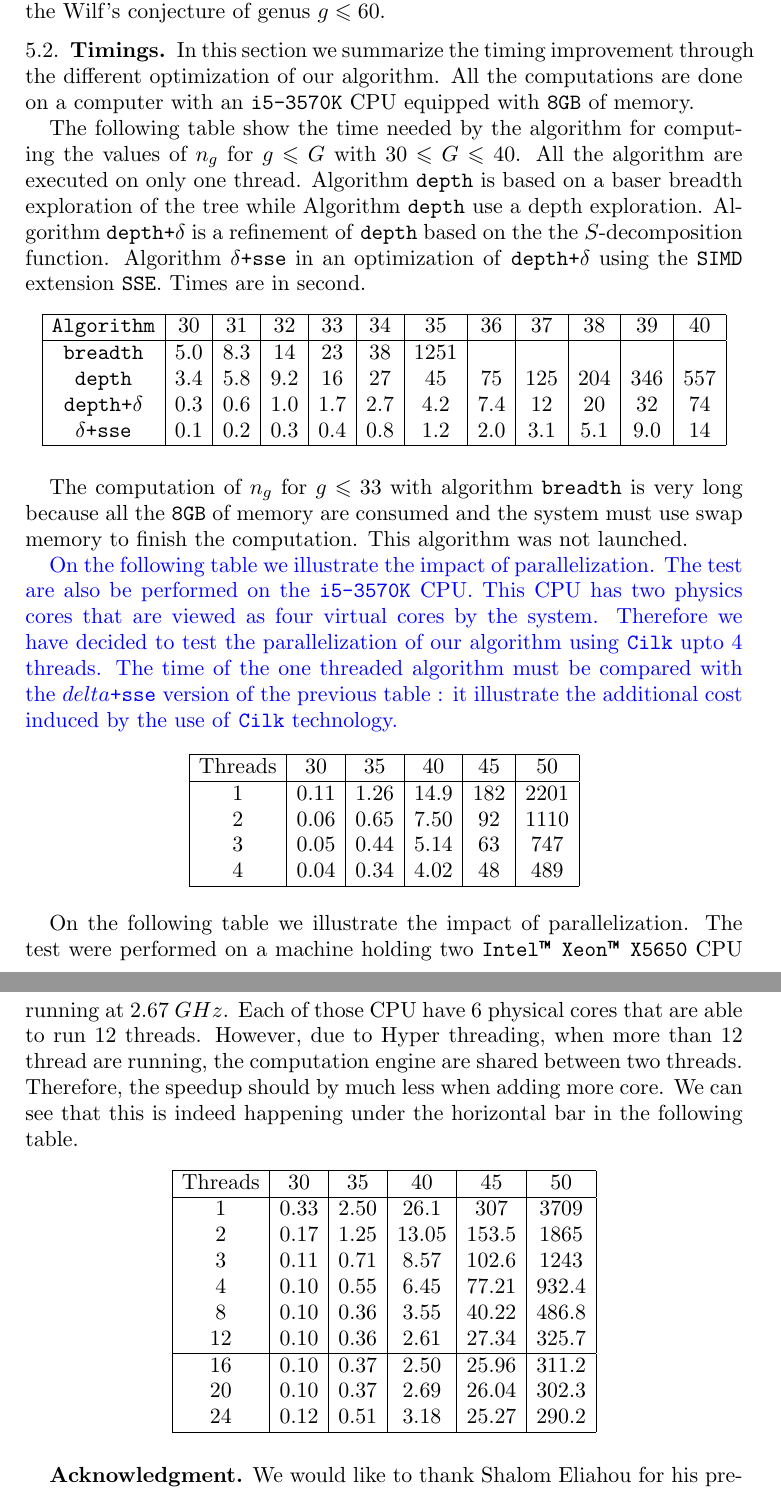
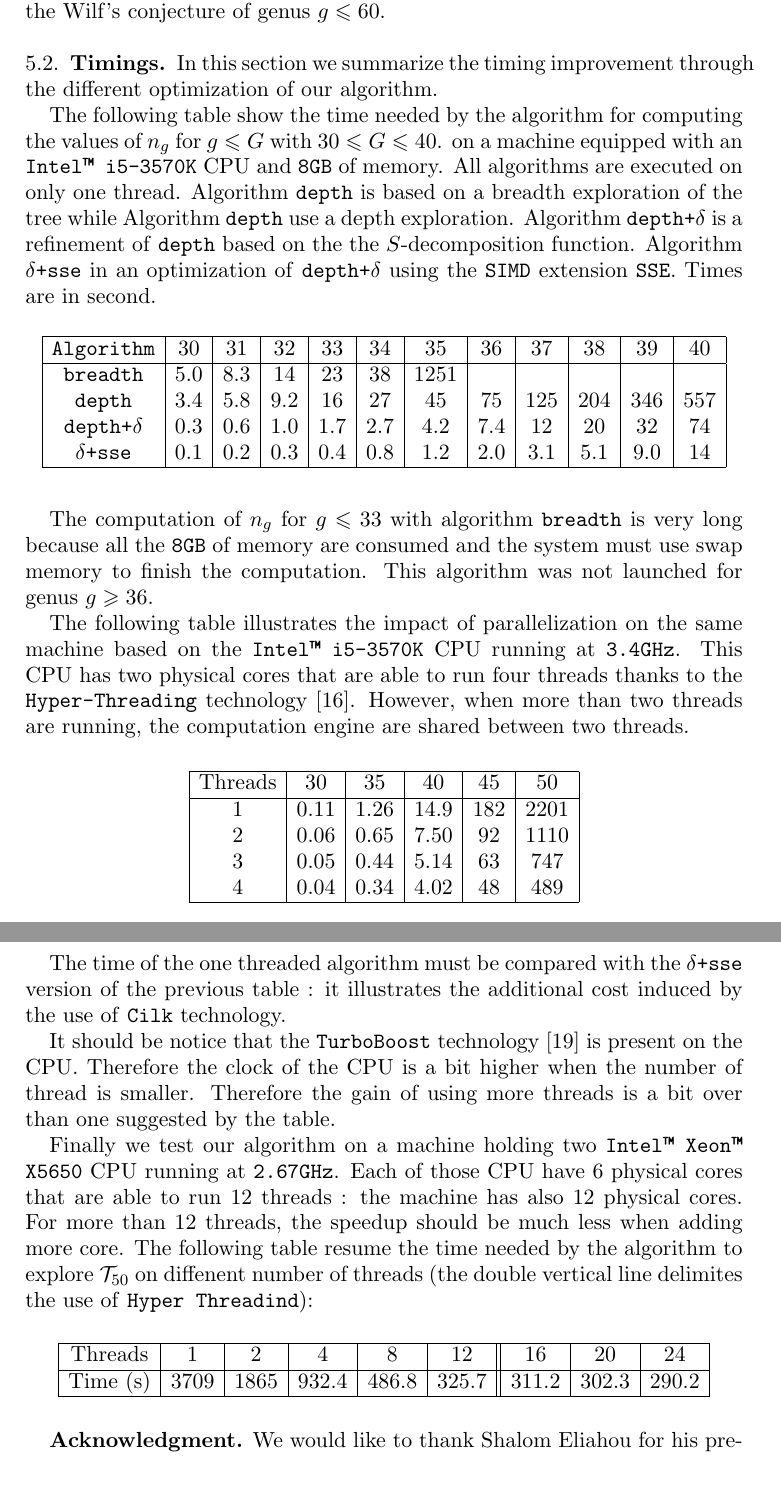
Before and after one commit to hivert/NumericMonoid, a LaTeX paper (Papier/article.tex): two parts of pages 17 and 18 of 19, joined at a grey line, cut so that both start at the same text. Compiled offline with pdfLaTeX.

Commit message:
MSC + keyword + adresses Mix of i5 + Xeon multi threads

```diff
--- a/Papier/article.tex
+++ b/Papier/article.tex
@@ -9,6 +9,8 @@
 \usepackage{alltt}
 \usepackage{listings}
 \usepackage{xspace}
+\usepackage{pdfsync}
+
 \theoremstyle{plain}
 \newtheorem{prop}{Proposition}[section]
 \theoremstyle{definition}
@@ -18,8 +20,6 @@
 \newtheorem{lem}[prop]{Lemma}
 \newtheorem{fact}[prop]{Fact}
 
-\title{Exploring the tree of numerical semigroups}
-\author{Jean Fromentin and  Florent Hivert}
 
 \newcommand{\gr}[1]{{\color{gray} #1}}
 %\newcommand{\card}{\#}
@@ -51,6 +51,15 @@
 
 %Replace bullet in item by dash
 \def\labelitemi{--}
+
+
+\title{Exploring the tree of numerical semigroups}
+\author{Jean Fromentin and  Florent Hivert}
+\date{2 October 2014}
+\keywords{semigroups, tree, algorithm, \texttt{SSE},
+\texttt{Cilk}, optimization}
+\subjclass[2010]{05A15,68R05,68W10}
+
 \begin{document}
 
 \begin{abstract}
@@ -1037,10 +1048,21 @@ Since the work of M.~Bras-Amor{\'o}s, see \cite{BrasAmoros2008}, we yet know tha
 
 \subsection{Timings}
 
-In this section we summarize the timing improvement through the different optimization of our algorithm. All the computations are done on a computer with an \tt{i5-3570K} CPU equipped with \texttt{8GB} of memory.
+In this section we summarize the timing improvement through the different
+optimization of our algorithm.
 
-The following table show the time needed by the algorithm for computing the values of $n_g$ for $g\leq G$ with $30\leq G \leq 40$.
-All the algorithm are executed on only one thread. Algorithm \texttt{depth} is based on a baser breadth exploration of the tree while Algorithm \texttt{depth} use a depth exploration. Algorithm \texttt{depth+$\delta$} is a refinement of \texttt{depth} based on the the $S$-decomposition function. Algorithm \texttt{$\delta$+sse} in an optimization of \texttt{depth+$\delta$} using the \SIMD extension \SSE. Times are in second.
+
+The following table show the time needed by the algorithm for computing
+the values of $n_g$
+for $g\leq G$ with $30\leq G \leq 40$.
+on a machine equipped with  an \tt{Intel\texttrademark{} i5-3570K} CPU
+and \texttt{8GB} of memory.
+All algorithms are executed on only one thread. Algorithm \texttt{depth} is
+based on a breadth exploration of the tree while Algorithm \texttt{depth}
+use a depth exploration. Algorithm \texttt{depth+$\delta$} is a refinement of
+\texttt{depth} based on the the $S$-decomposition function. Algorithm
+\texttt{$\delta$+sse} in an optimization of \texttt{depth+$\delta$} using the
+\SIMD extension \SSE. Times are in second.
 
 \begin{figure}[h!]
 \begin{tabular}{|c|c|c|c|c|c|c|c|c|c|c|c|}
@@ -1055,11 +1077,19 @@ All the algorithm are executed on only one thread. Algorithm \texttt{depth} is b
 \end{tabular}
 \end{figure}
 
-The computation of $n_g$ for $g\leq 33$ with algorithm \texttt{breadth} is very long because all the \texttt{8GB} of memory are consumed and the system must use swap memory to finish the computation. This algorithm was not launched.
+The computation of $n_g$ for $g\leq 33$ with algorithm \texttt{breadth} is very
+long because all the \texttt{8GB} of memory are consumed and the system
+must use swap memory to finish the computation. This algorithm was not launched
+for genus~$g\geq 36$.
 
-\Jean{
-On the following table we illustrate the impact of parallelization. The test are also be performed on the \tt{i5-3570K} CPU. This CPU has two physics cores that are viewed as four virtual cores by the system. Therefore we have decided to test the parallelization of our algorithm using \Cilk upto 4 threads.
-The time of the one threaded algorithm  must be compared with the \texttt{$delta$+sse} version of the previous table : it illustrate the additional cost induced by the use of \Cilk technology.
+
+The following table illustrates the impact of parallelization on the same
+machine based on the \tt{Intel\texttrademark{} i5-3570K} CPU
+running at \texttt{3.4GHz}. This CPU has two physical cores that are able
+to run four threads thanks to the \texttt{Hyper-Threading}
+technology~\cite{WikipediaHT}. However, when more
+than two threads are running, the computation engine are shared between two
+threads.
 
   \begin{figure}[h!]
 \begin{tabular}{|c|c|c|c|c|c|}
@@ -1073,33 +1103,56 @@ Threads & 30 & 35 & 40 & 45 & 50 \\
 \hline
 \end{tabular}
 \end{figure}
-}
 
-On the following table we illustrate the impact of parallelization. The test
-were performed on a machine holding two \tt{Intel\texttrademark{}
-  Xeon\texttrademark{} X5650} CPU running at $2.67~GHz$. Each of those CPU
-have 6 physical cores that are able to run 12 threads. However, due to Hyper
-threading, when more than 12 thread are running, the computation engine are
-shared between two threads. Therefore, the speedup should by much less when
-adding more core. We can see that this is indeed happening under the
-horizontal bar in the following table.
-  \begin{figure}[h!]
-\begin{tabular}{|c|c|c|c|c|c|}
+The time of the one threaded algorithm  must be compared with the
+\texttt{$\delta$+sse} version of the previous table : it illustrates the
+additional cost induced by the use of \Cilk technology.
+
+It should be notice that the \texttt{TurboBoost} technology \cite{WikipediaTB}
+is present on the CPU. Therefore the clock of the CPU is a bit higher when the
+number of thread
+is smaller. Therefore the gain of using more threads is a bit over than one
+suggested by the table.
+
+Finally we test our algorithm on a machine holding two
+\tt{Intel\texttrademark{} Xeon\texttrademark{} X5650} CPU running
+at \texttt{2.67GHz}.
+Each of those CPU have 6 physical cores that are able to run 12 threads : the
+machine has also 12 physical cores.
+For more than $12$ threads, the speedup should be much less when
+adding more core. The following table resume the time needed by the algorithm
+to explore $\mathcal{T}_{50}$ on diffenent number of threads (the double
+vertical line delimites the use of \texttt{Hyper Threadind}):
+\begin{figure}[h!]
+\begin{tabular}{|c|c|c|c|c|c||c|c|c|}
 \hline
-Threads & 30 & 35 & 40 & 45 & 50 \\
-\hline
-1 &  0.33 & 2.50 & 26.1 & 307 & 3709 \\
-2 &  0.17 & 1.25 & 13.05 & 153.5 & 1865\\
-3 &  0.11 & 0.71 & 8.57 & 102.6 & 1243 \\
-4 &  0.10 & 0.55 & 6.45 &  77.21 & 932.4 \\
-8 &  0.10 & 0.36 & 3.55 &  40.22 & 486.8 \\
-12 &  0.10 & 0.36 & 2.61 & 27.34 & 325.7 \\\hline
-16 &  0.10 & 0.37 & 2.50 & 25.96 & 311.2 \\
-20 &  0.10 & 0.37 & 2.69 & 26.04 & 302.3 \\
-24 &  0.12 & 0.51 & 3.18 & 25.27 & 290.2 \\
-\hline
+ Threads & 1 & 2 & 4 & 8 & 12 & 16 & 20 & 24\\
+ \hline
+ Time (s) & 3709 & 1865 & 932.4 & 486.8 & 325.7 & 311.2 & 302.3 & 290.2\\
+ \hline
 \end{tabular}
 \end{figure}
+%
+% We can see that this is indeed happening under the
+%
+% horizontal bar in the following table.
+%   \begin{figure}[h!]
+% \begin{tabular}{|c|c|c|c|c|c|}
+% \hline
+% Threads & 30 & 35 & 40 & 45 & 50 \\
+% \hline
+% 1 &  0.33 & 2.50 & 26.1 & 307 & 3709 \\
+% 2 &  0.17 & 1.25 & 13.05 & 153.5 & 1865\\
+% 3 &  0.11 & 0.71 & 8.57 & 102.6 & 1243 \\
+% 4 &  0.10 & 0.55 & 6.45 &  77.21 & 932.4 \\
+% 8 &  0.10 & 0.36 & 3.55 &  40.22 & 486.8 \\
+% 12 &  0.10 & 0.36 & 2.61 & 27.34 & 325.7 \\\hline
+% 16 &  0.10 & 0.37 & 2.50 & 25.96 & 311.2 \\
+% 20 &  0.10 & 0.37 & 2.69 & 26.04 & 302.3 \\
+% 24 &  0.12 & 0.51 & 3.18 & 25.27 & 290.2 \\
+% \hline
+% \end{tabular}
+% \end{figure}
 
 \textbf{Acknowledgment.} We would like to thank Shalom Eliahou for his
 presentation of the tree of numerical semigroups and for the interesting
```
Also changed, not shown: Papier/article.pdf, Papier/article.tex (42 more changed lines).
